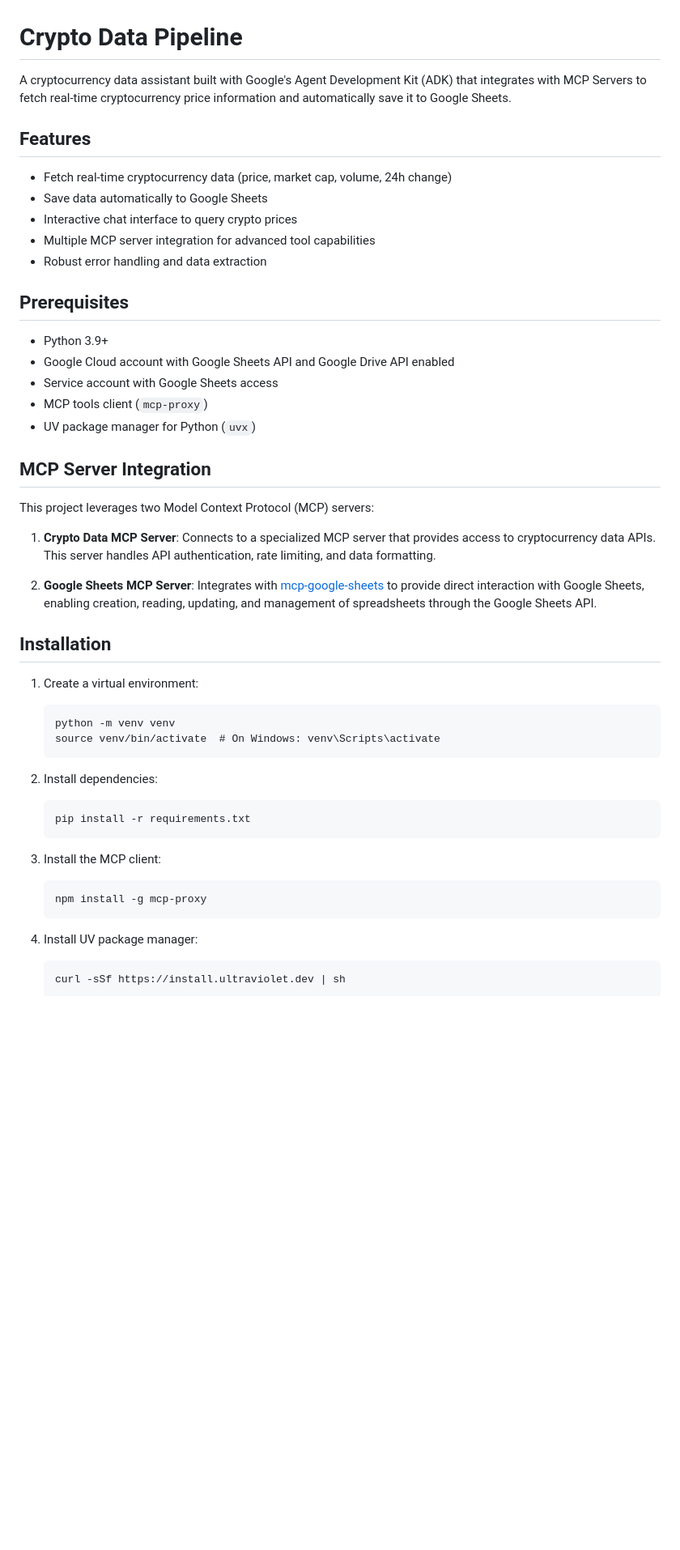
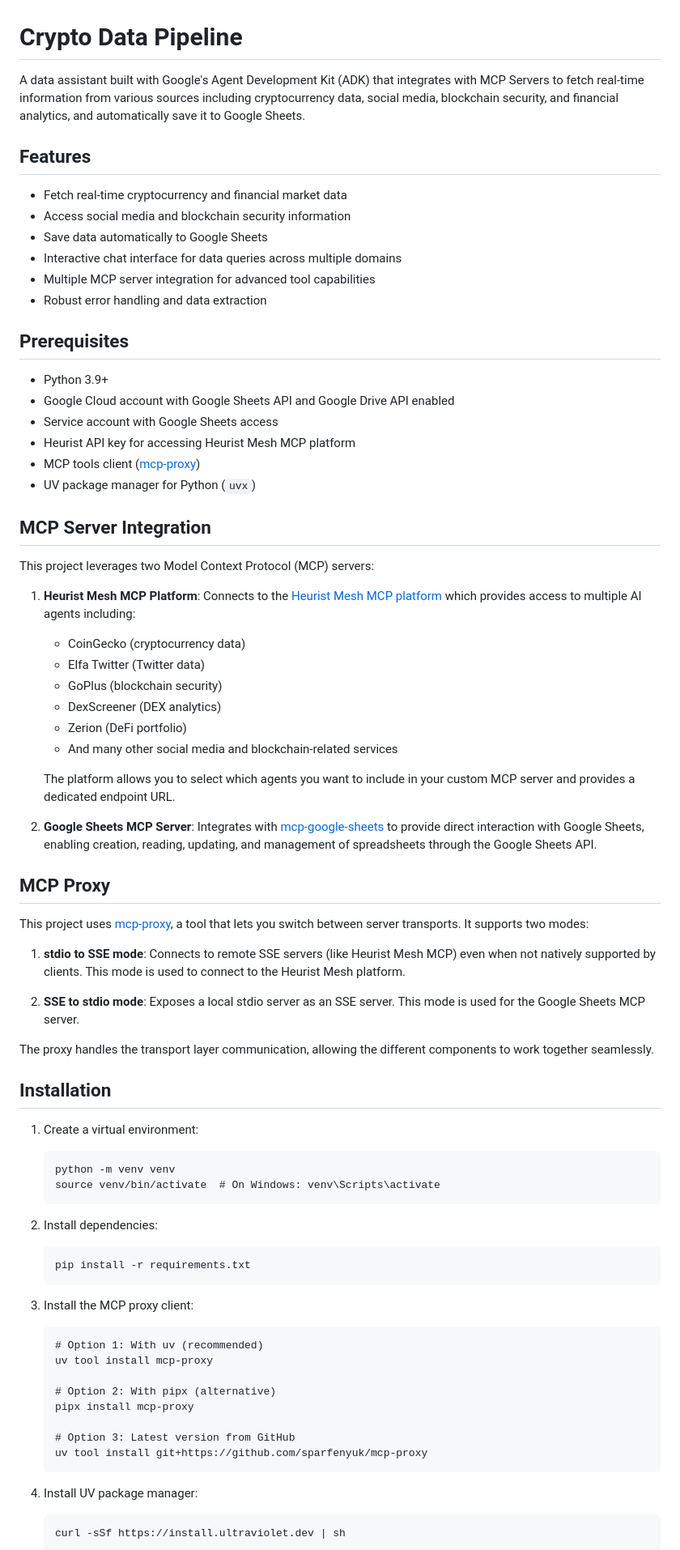
Before and after one commit to heurist-network/dev-examples, a Markdown page: python/adk-google-sheet-mcp-project/README.md, the part around one of its changes. Shown at 81% size. Rendered like a GitHub page; blank space fills up the shorter version.

````diff
--- a/python/adk-google-sheet-mcp-project/README.md
+++ b/python/adk-google-sheet-mcp-project/README.md
@@ -1,12 +1,13 @@
 # Crypto Data Pipeline
 
-A cryptocurrency data assistant built with Google's Agent Development Kit (ADK) that integrates with MCP Servers to fetch real-time cryptocurrency price information and automatically save it to Google Sheets.
+A data assistant built with Google's Agent Development Kit (ADK) that integrates with MCP Servers to fetch real-time information from various sources including cryptocurrency data, social media, blockchain security, and financial analytics, and automatically save it to Google Sheets.
 
 ## Features
 
-- Fetch real-time cryptocurrency data (price, market cap, volume, 24h change)
+- Fetch real-time cryptocurrency and financial market data
+- Access social media and blockchain security information
 - Save data automatically to Google Sheets
-- Interactive chat interface to query crypto prices
+- Interactive chat interface for data queries across multiple domains
 - Multiple MCP server integration for advanced tool capabilities
 - Robust error handling and data extraction
 
@@ -15,16 +16,35 @@ A cryptocurrency data assistant built with Google's Agent Development Kit (ADK)
 - Python 3.9+
 - Google Cloud account with Google Sheets API and Google Drive API enabled
 - Service account with Google Sheets access
-- MCP tools client (`mcp-proxy`)
+- Heurist API key for accessing Heurist Mesh MCP platform
+- MCP tools client ([mcp-proxy](https://github.com/sparfenyuk/mcp-proxy))
 - UV package manager for Python (`uvx`)
 
 ## MCP Server Integration
 
 This project leverages two Model Context Protocol (MCP) servers:
 
-1. **Crypto Data MCP Server**: Connects to a specialized MCP server that provides access to cryptocurrency data APIs. This server handles API authentication, rate limiting, and data formatting.
+1. **Heurist Mesh MCP Platform**: Connects to the [Heurist Mesh MCP platform](https://mcp.heurist.ai/) which provides access to multiple AI agents including:
+   - CoinGecko (cryptocurrency data)
+   - Elfa Twitter (Twitter data)
+   - GoPlus (blockchain security)
+   - DexScreener (DEX analytics)
+   - Zerion (DeFi portfolio)
+   - And many other social media and blockchain-related services
+
+   The platform allows you to select which agents you want to include in your custom MCP server and provides a dedicated endpoint URL.
 
 2. **Google Sheets MCP Server**: Integrates with [mcp-google-sheets](https://github.com/xing5/mcp-google-sheets) to provide direct interaction with Google Sheets, enabling creation, reading, updating, and management of spreadsheets through the Google Sheets API.
+
+## MCP Proxy
+
+This project uses [mcp-proxy](https://github.com/sparfenyuk/mcp-proxy), a tool that lets you switch between server transports. It supports two modes:
+
+1. **stdio to SSE mode**: Connects to remote SSE servers (like Heurist Mesh MCP) even when not natively supported by clients. This mode is used to connect to the Heurist Mesh platform.
+
+2. **SSE to stdio mode**: Exposes a local stdio server as an SSE server. This mode is used for the Google Sheets MCP server.
+
+The proxy handles the transport layer communication, allowing the different components to work together seamlessly.
 
 ## Installation
 
@@ -39,9 +59,16 @@ This project leverages two Model Context Protocol (MCP) servers:
    pip install -r requirements.txt
    ```
 
-3. Install the MCP client:
+3. Install the MCP proxy client:
    ```
-   npm install -g mcp-proxy
+   # Option 1: With uv (recommended)
+   uv tool install mcp-proxy
+
+   # Option 2: With pipx (alternative)
+   pipx install mcp-proxy
+
+   # Option 3: Latest version from GitHub
+   uv tool install git+https://github.com/sparfenyuk/mcp-proxy
    ```
 
 4. Install UV package manager:
````
Also changed, not shown: other parts of python/adk-google-sheet-mcp-project/README.md (+30 -7 lines).
